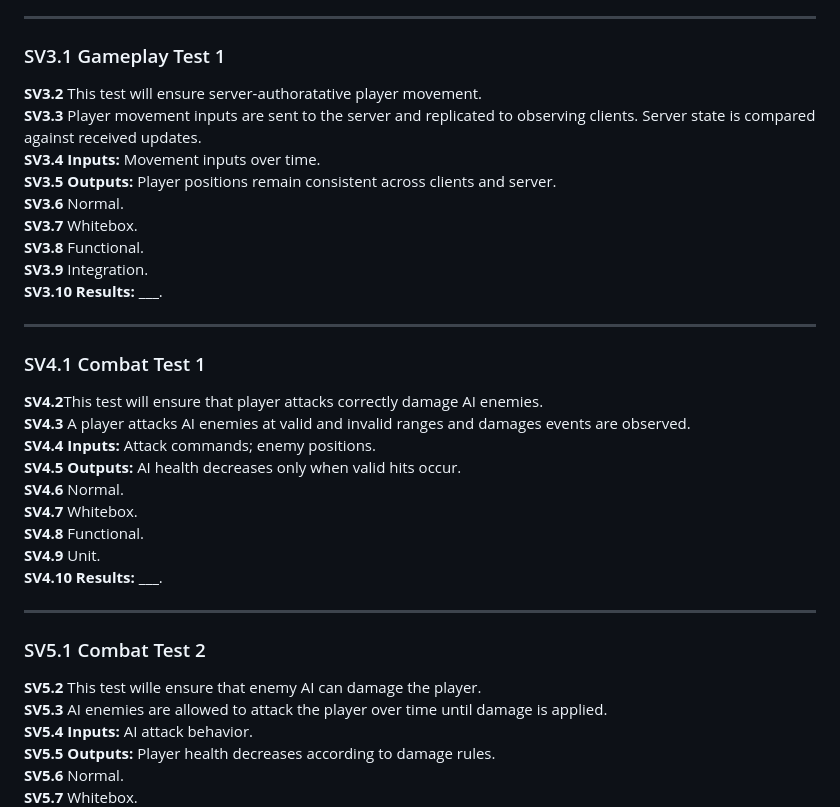
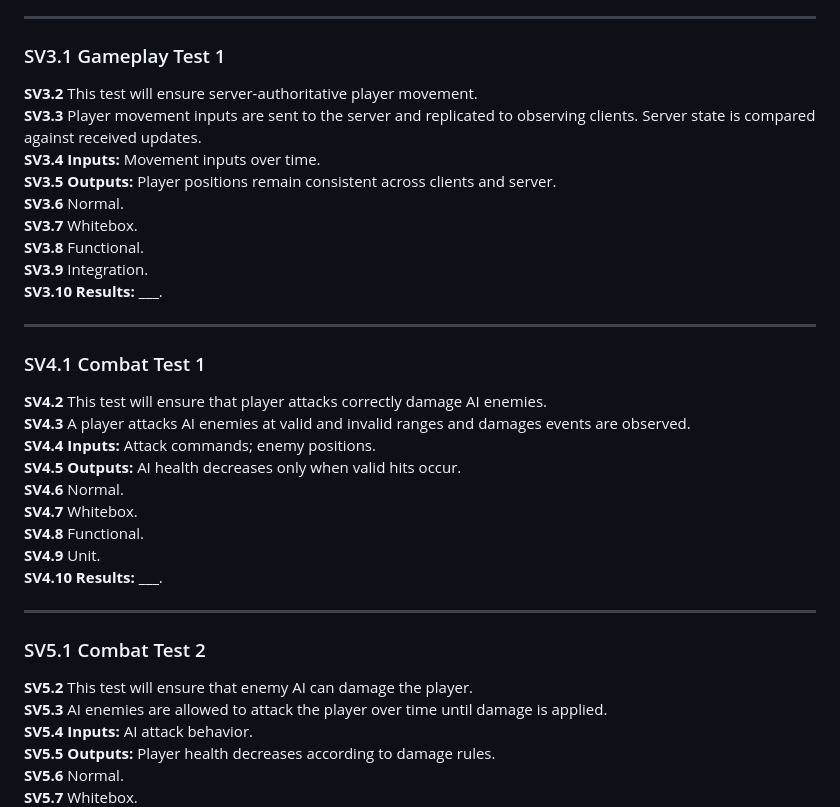
Before and after one commit to Camslaw/pixel-coliseum, a Markdown page: assignments/test-plan.md, the part around one of its changes. Drawn GitHub-style.

```diff
--- a/assignments/test-plan.md
+++ b/assignments/test-plan.md
@@ -38,7 +38,7 @@ For the second phase, we test the full system in an interated environment consis
 
 ### SV3.1 Gameplay Test 1
 
-**SV3.2** This test will ensure server-authoratative player movement.
+**SV3.2** This test will ensure server-authoritative player movement.
 **SV3.3** Player movement inputs are sent to the server and replicated to observing clients. Server state is compared against received updates.
 **SV3.4 Inputs:** Movement inputs over time.
 **SV3.5 Outputs:** Player positions remain consistent across clients and server.
@@ -52,7 +52,7 @@ For the second phase, we test the full system in an interated environment consis
 
 ### SV4.1 Combat Test 1
 
-**SV4.2**This test will ensure that player attacks correctly damage AI enemies.
+**SV4.2** This test will ensure that player attacks correctly damage AI enemies.
 **SV4.3** A player attacks AI enemies at valid and invalid ranges and damages events are observed.
 **SV4.4 Inputs:** Attack commands; enemy positions.
 **SV4.5 Outputs:** AI health decreases only when valid hits occur.
@@ -66,7 +66,7 @@ For the second phase, we test the full system in an interated environment consis
 
 ### SV5.1 Combat Test 2
 
-**SV5.2** This test wille ensure that enemy AI can damage the player.
+**SV5.2** This test will ensure that enemy AI can damage the player.
 **SV5.3** AI enemies are allowed to attack the player over time until damage is applied.
 **SV5.4 Inputs:** AI attack behavior.
 **SV5.5 Outputs:** Player health decreases according to damage rules.
```
Also changed, not shown: other parts of assignments/test-plan.md (+50 -18 lines).
